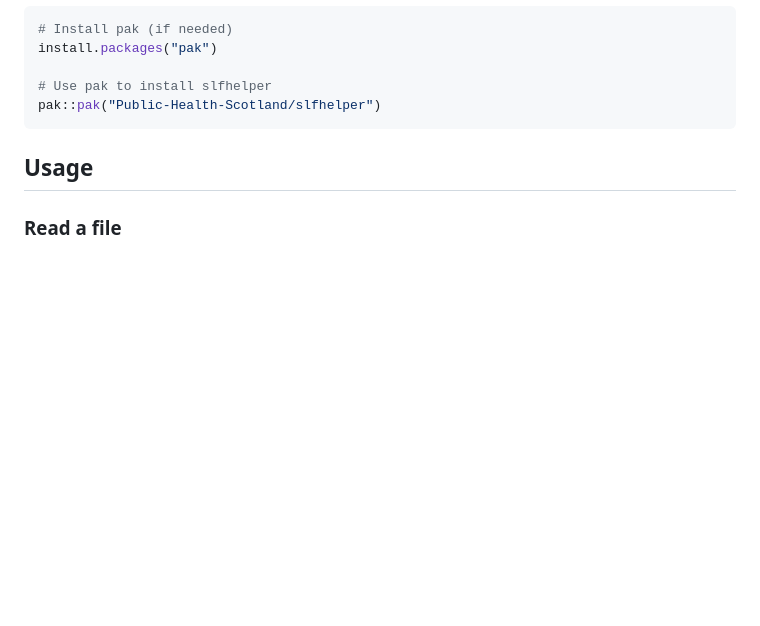
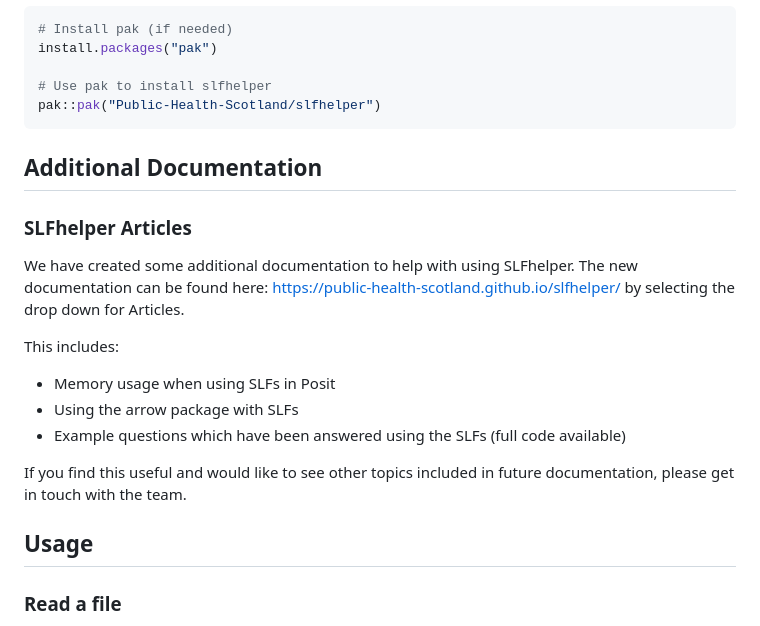
Before and after one commit to Public-Health-Scotland/slfhelper, a Markdown page: README.md, the part around the change. GitHub-like rendering; blank space fills up the shorter version.

````diff
--- a/README.md
+++ b/README.md
@@ -40,6 +40,23 @@ install.packages("pak")
 # Use pak to install slfhelper
 pak::pak("Public-Health-Scotland/slfhelper")
 ```
+
+## Additional Documentation
+
+### SLFhelper Articles
+
+We have created some additional documentation to help with using
+SLFhelper. The new documentation can be found here: https://public-health-scotland.github.io/slfhelper/
+by selecting the drop down for Articles.
+
+This includes:
+* Memory usage when using SLFs in Posit
+* Using the arrow package with SLFs
+* Example questions which have been answered using the SLFs (full code available)
+
+If you find this useful and would like to see other topics included in
+future documentation, please get in touch with the team.
+
 
 ## Usage
 
````
